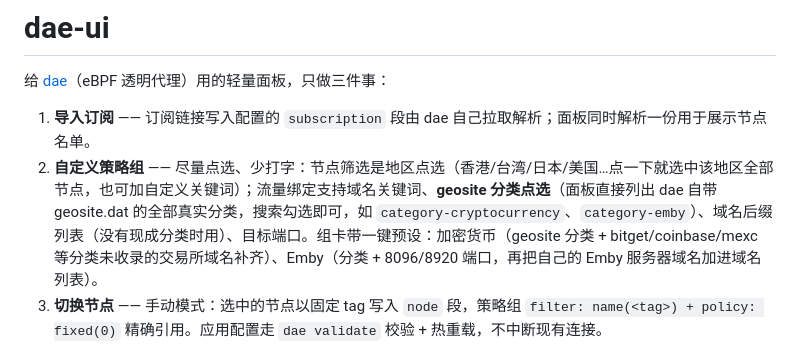
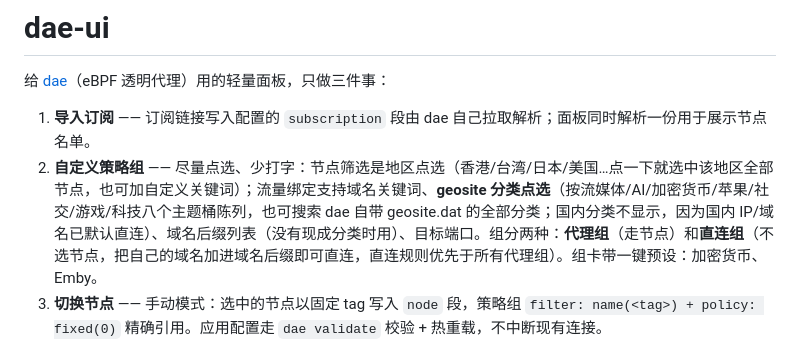
Before and after one commit to JBl9527/dae-ui, a Markdown page: README.md, the part around the change. Rendered like a GitHub page.

Commit message:
docs: direct groups and CN picker filtering

```diff
--- a/README.md
+++ b/README.md
@@ -3,7 +3,7 @@
 给 [dae](https://github.com/daeuniverse/dae)（eBPF 透明代理）用的轻量面板，只做三件事：
 
 1. **导入订阅** —— 订阅链接写入配置的 `subscription` 段由 dae 自己拉取解析；面板同时解析一份用于展示节点名单。
-2. **自定义策略组** —— 尽量点选、少打字：节点筛选是地区点选（香港/台湾/日本/美国…点一下就选中该地区全部节点，也可加自定义关键词）；流量绑定支持域名关键词、**geosite 分类点选**（面板直接列出 dae 自带 geosite.dat 的全部真实分类，搜索勾选即可，如 `category-cryptocurrency`、`category-emby`）、域名后缀列表（没有现成分类时用）、目标端口。组卡带一键预设：加密货币（geosite 分类 + bitget/coinbase/mexc 等分类未收录的交易所域名补齐）、Emby（分类 + 8096/8920 端口，再把自己的 Emby 服务器域名加进域名列表）。
+2. **自定义策略组** —— 尽量点选、少打字：节点筛选是地区点选（香港/台湾/日本/美国…点一下就选中该地区全部节点，也可加自定义关键词）；流量绑定支持域名关键词、**geosite 分类点选**（按流媒体/AI/加密货币/苹果/社交/游戏/科技八个主题桶陈列，也可搜索 dae 自带 geosite.dat 的全部分类；国内分类不显示，因为国内 IP/域名已默认直连）、域名后缀列表（没有现成分类时用）、目标端口。组分两种：**代理组**（走节点）和**直连组**（不选节点，把自己的域名加进域名后缀即可直连，直连规则优先于所有代理组）。组卡带一键预设：加密货币、Emby。
 3. **切换节点** —— 手动模式：选中的节点以固定 tag 写入 `node` 段，策略组 `filter: name(<tag>) + policy: fixed(0)` 精确引用。应用配置走 `dae validate` 校验 + 热重载，不中断现有连接。
 
 ## 设计原则
```
